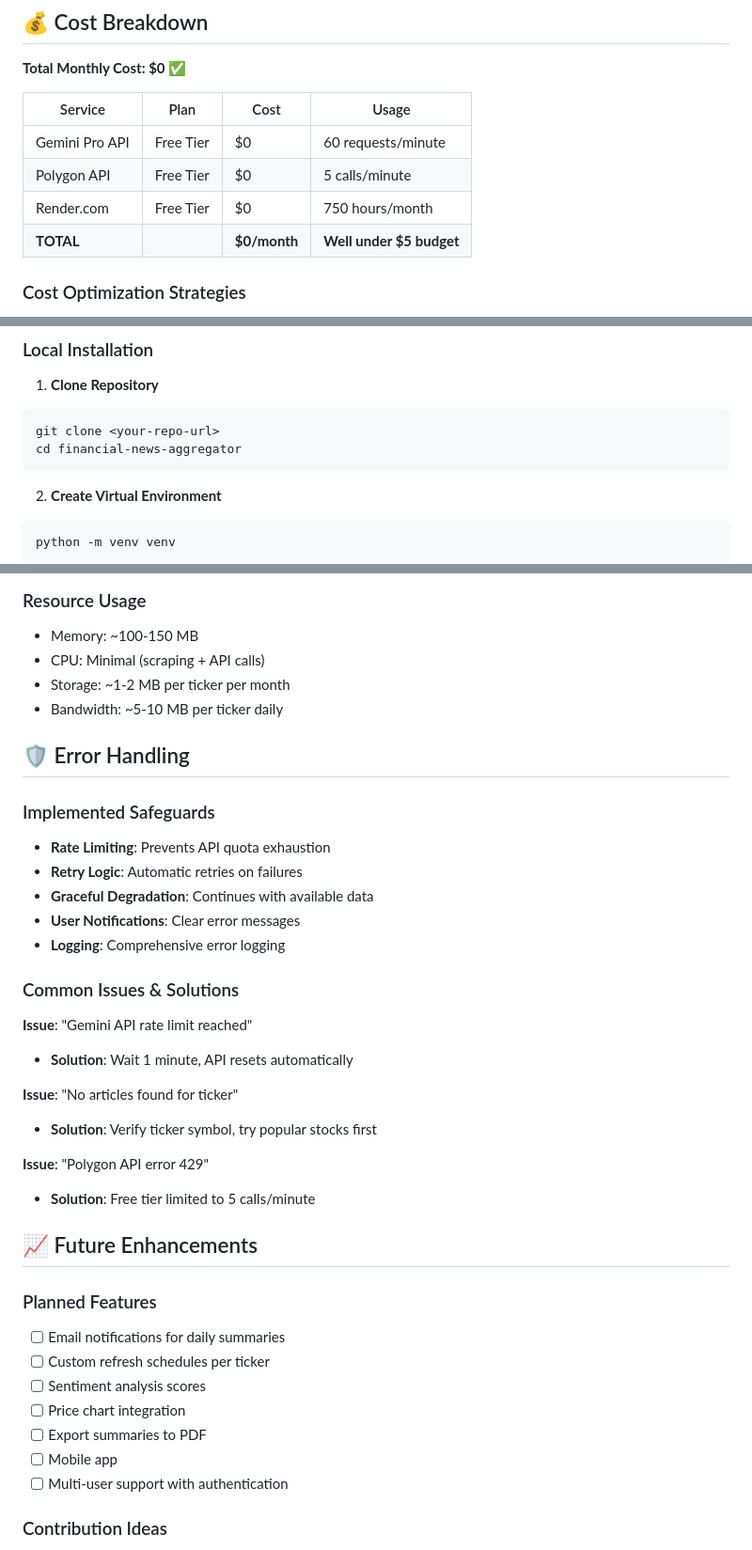
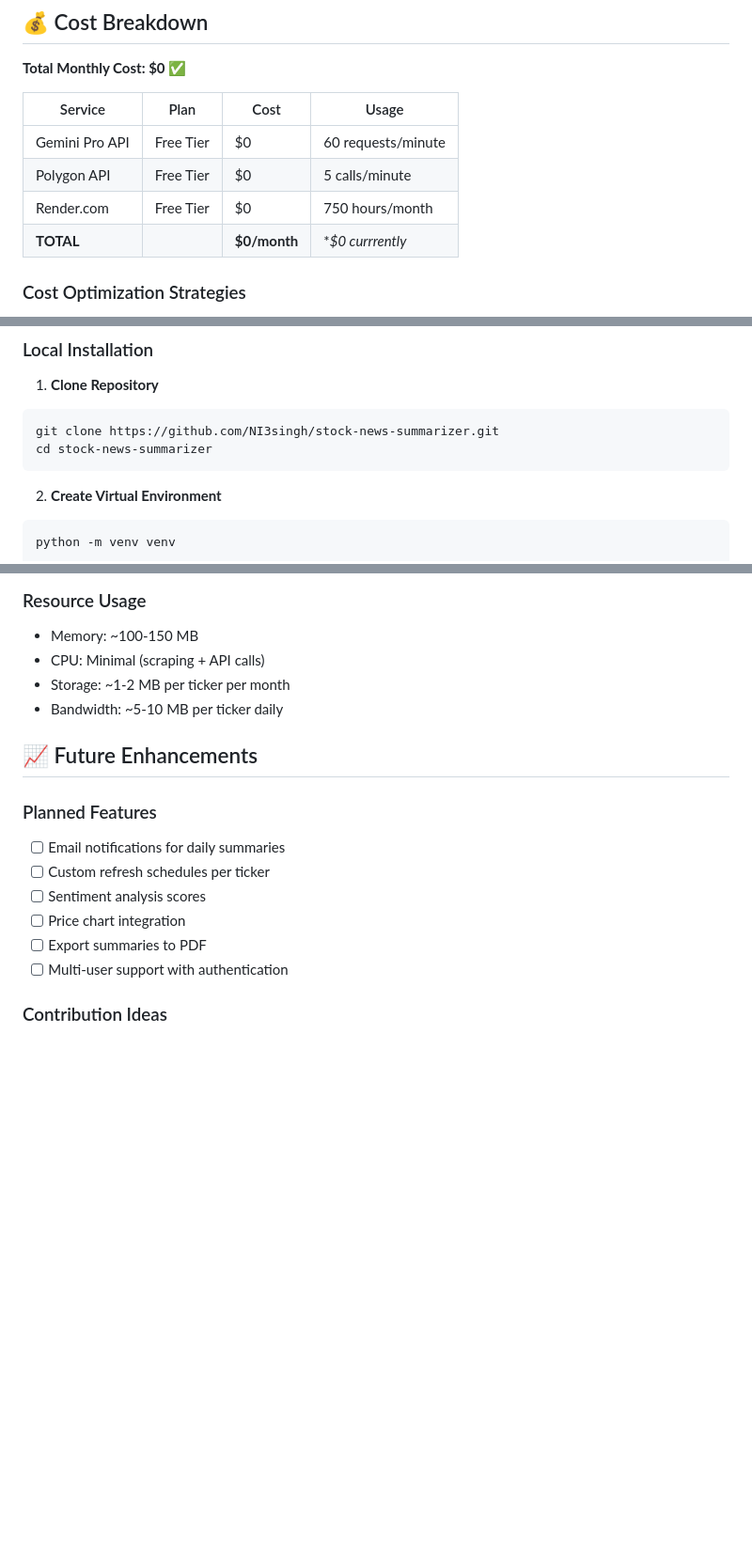
Before and after one commit to NI3singh/stock-news-summarizer, a Markdown page: README.md, 3 parts joined by grey strips. Shown at 94% size. Drawn GitHub-style; blank space fills up the shorter version.

````diff
--- a/README.md
+++ b/README.md
@@ -45,7 +45,7 @@ A comprehensive, cost-effective solution that automatically aggregates financial
 | Gemini Pro API | Free Tier | $0 | 60 requests/minute |
 | Polygon API | Free Tier | $0 | 5 calls/minute |
 | Render.com | Free Tier | $0 | 750 hours/month |
-| **TOTAL** | | **$0/month** | **Well under $5 budget** |
+| **TOTAL** | | **$0/month** | **$0 *currrently** |
 
 ### Cost Optimization Strategies
 1. Uses free tier APIs with generous limits
@@ -66,8 +66,8 @@ A comprehensive, cost-effective solution that automatically aggregates financial
 
 1. **Clone Repository**
 ```bash
-git clone <your-repo-url>
-cd financial-news-aggregator
+git clone https://github.com/NI3singh/stock-news-summarizer.git
+cd stock-news-summarizer
 ```
 
 2. **Create Virtual Environment**
@@ -270,26 +212,6 @@ curl -X POST http://localhost:5000/api/refresh/AAPL
 - Storage: ~1-2 MB per ticker per month
 - Bandwidth: ~5-10 MB per ticker daily
 
-## 🛡️ Error Handling
-
-### Implemented Safeguards
-- **Rate Limiting**: Prevents API quota exhaustion
-- **Retry Logic**: Automatic retries on failures
-- **Graceful Degradation**: Continues with available data
-- **User Notifications**: Clear error messages
-- **Logging**: Comprehensive error logging
-
-### Common Issues & Solutions
-
-**Issue**: "Gemini API rate limit reached"
-- **Solution**: Wait 1 minute, API resets automatically
-
-**Issue**: "No articles found for ticker"
-- **Solution**: Verify ticker symbol, try popular stocks first
-
-**Issue**: "Polygon API error 429"
-- **Solution**: Free tier limited to 5 calls/minute
-
 ## 📈 Future Enhancements
 
 ### Planned Features
@@ -298,7 +220,6 @@ curl -X POST http://localhost:5000/api/refresh/AAPL
 - [ ] Sentiment analysis scores
 - [ ] Price chart integration
 - [ ] Export summaries to PDF
-- [ ] Mobile app
 - [ ] Multi-user support with authentication
 
 ### Contribution Ideas
````
Also changed, not shown: other parts of README.md (+5 -59 lines).
